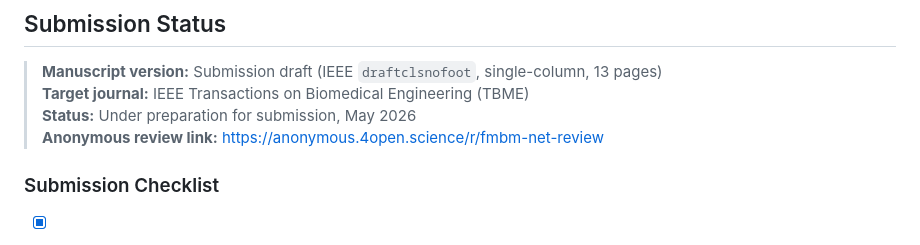
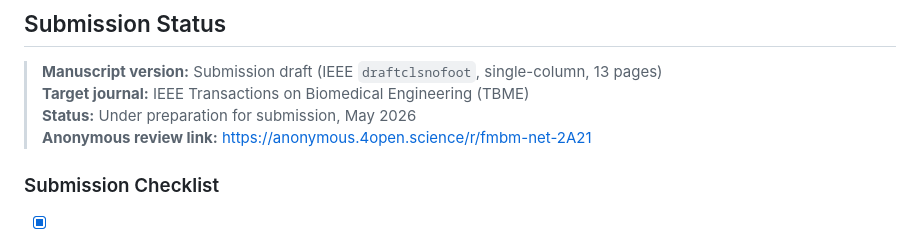
Before and after one commit to subrahmanyamtanala-rgb/fmbm-net, a Markdown page: README.md, the part around the change. GitHub-like rendering.

Commit message:
fix: update anonymous review link to fmbm-net-2A21

```diff
--- a/README.md
+++ b/README.md
@@ -134,7 +134,7 @@ MIT License — see [LICENSE](LICENSE) for details.
 > **Manuscript version:** Submission draft (IEEE `draftclsnofoot`, single-column, 13 pages)
 > **Target journal:** IEEE Transactions on Biomedical Engineering (TBME)
 > **Status:** Under preparation for submission, May 2026
-> **Anonymous review link:** https://anonymous.4open.science/r/fmbm-net-review
+> **Anonymous review link:** https://anonymous.4open.science/r/fmbm-net-2A21
 
 ### Submission Checklist
 - [x] 10-seed statistical analysis with bootstrap 95% CI
```
